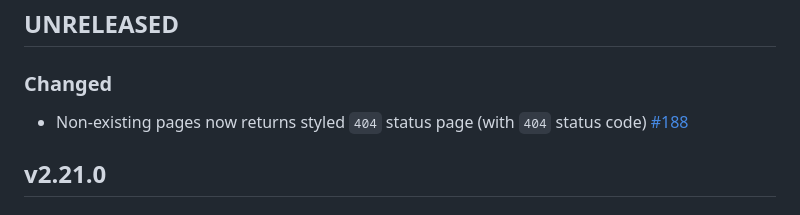
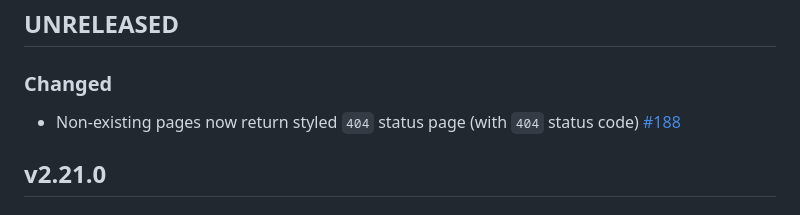
Before and after one commit to tarampampam/error-pages, a Markdown page: CHANGELOG.md, the part around the change. Rendered like a GitHub page.

Commit message:
📝 docs(CHANGELOG.md): fix typo in changed section

```diff
--- a/CHANGELOG.md
+++ b/CHANGELOG.md
@@ -8,7 +8,7 @@ The format is based on [Keep a Changelog][keepachangelog] and this project adher
 
 ### Changed
 
-- Non-existing pages now returns styled `404` status page (with `404` status code) [#188]
+- Non-existing pages now return styled `404` status page (with `404` status code) [#188]
 
 [#188]:https://github.com/tarampampam/error-pages/issues/188
 
```
